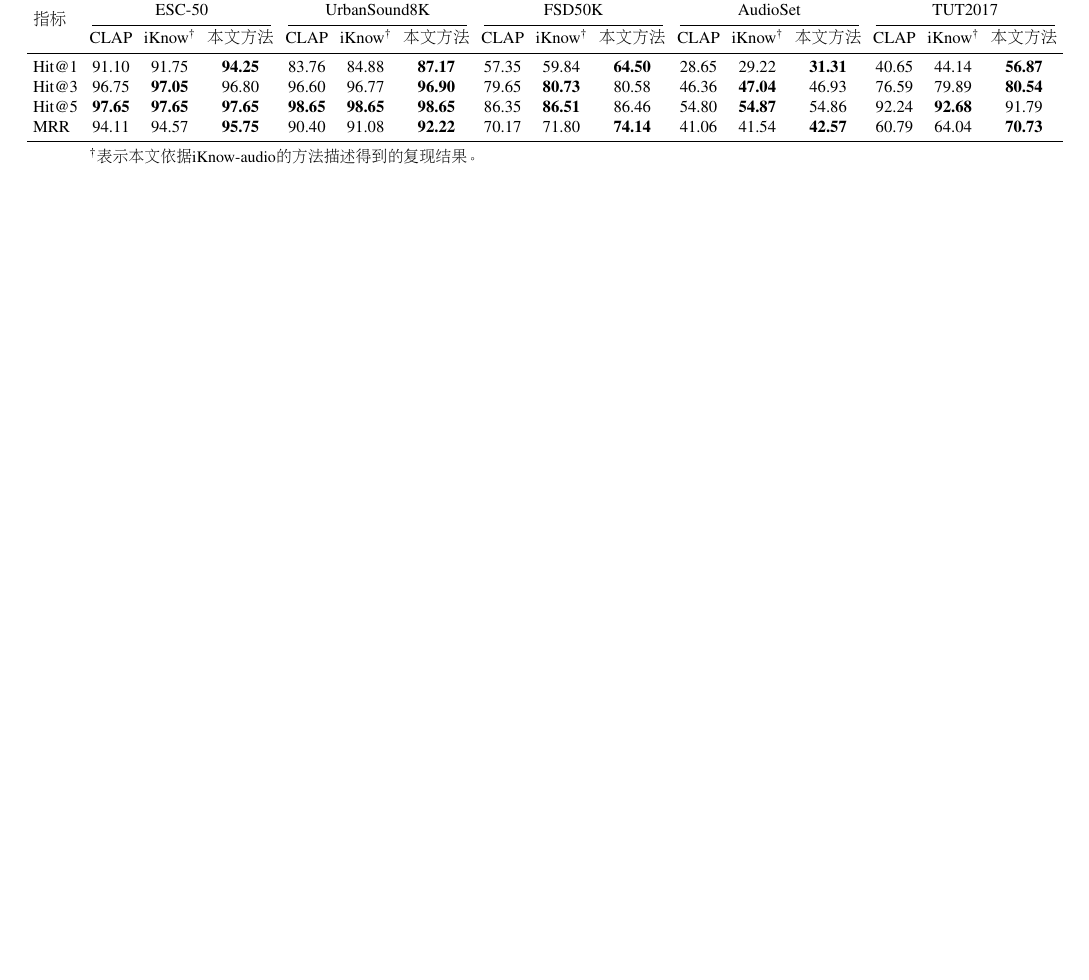
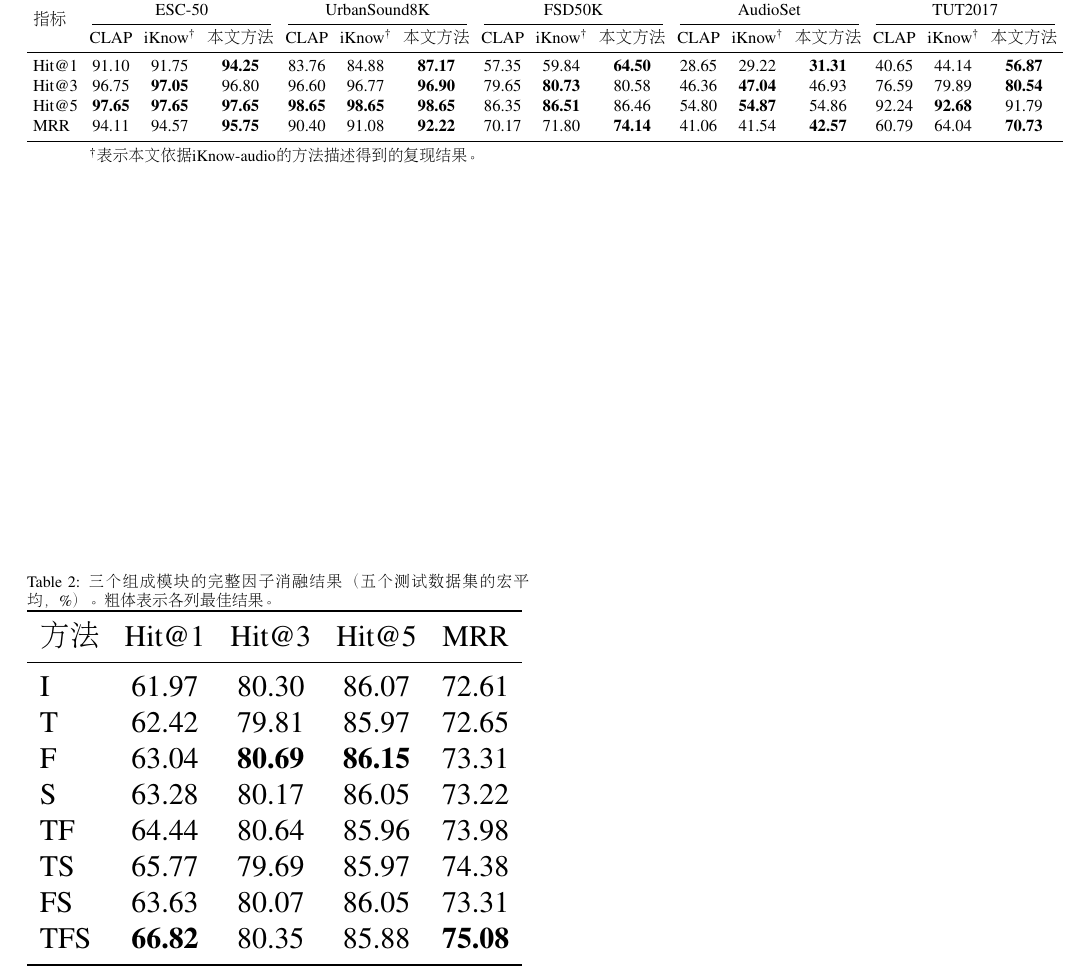
Before and after one commit to 1chestnut/review-v1, a LaTeX paper (writing/2026-09-16/main.tex, which reads writing/2026-09-16/sections/04_experiments.tex): part of page 3 of 3, cut so that both start at the same text, the shorter picture padded with empty space. Compiled offline with pdfLaTeX.

Commit message:
Add Elsevier manuscript workspace

```diff
--- a/writing/2026-09-16/sections/04_experiments.tex
+++ b/writing/2026-09-16/sections/04_experiments.tex
@@ -118,3 +118,29 @@ MRR
 
 \subsection{Ablation and component analysis}\label{sec:ablation}
 \subsubsection{Overall ablation}\label{sec:overall-ablation}
+\begin{CJK*}{UTF8}{gbsn}
+
+为区分三个组成模块的独立作用及其组合效应，本文在相同的基础模型、知识图谱、候选类别和评估协议下进行了完整的$2^3$因子消融。表~\ref{tab:factorial-ablation}中，I表示iKnow\textsuperscript{\dag}复现基线，T、F和S分别表示AAKV、分层融合和样本级关系选择；其余方法表示相应模块的组合。表中报告五个测试数据集的宏平均结果，逐数据集结果见附录表【待补充编号】。
+
+\begin{table}[t]
+\centering
+\caption{三个组成模块的完整因子消融结果（五个测试数据集的宏平均，\%）。粗体表示各列最佳结果。}
+\label{tab:factorial-ablation}
+\setlength{\tabcolsep}{4.2pt}
+\resizebox{\columnwidth}{!}{%
+\begin{tabular}{lcccc}
+\toprule
+方法 & Hit@1 & Hit@3 & Hit@5 & MRR \\
+\midrule
+I   & 61.97 & 80.30 & 86.07 & 72.61 \\
+T   & 62.42 & 79.81 & 85.97 & 72.65 \\
+F   & 63.04 & \textbf{80.69} & \textbf{86.15} & 73.31 \\
+S   & 63.28 & 80.17 & 86.05 & 73.22 \\
+TF  & 64.44 & 80.64 & 85.96 & 73.98 \\
+TS  & 65.77 & 79.69 & 85.97 & 74.38 \\
+FS  & 63.63 & 80.07 & 86.05 & 73.31 \\
+TFS & \textbf{66.82} & 80.35 & 85.88 & \textbf{75.08} \\
+\bottomrule
+\end{tabular}
+}
+\end{table}
```
Also changed, not shown: writing/2026-09-16/CHANGELOG.md, writing/2026-09-16/sections/04_experiments.tex (6 more changed lines).
